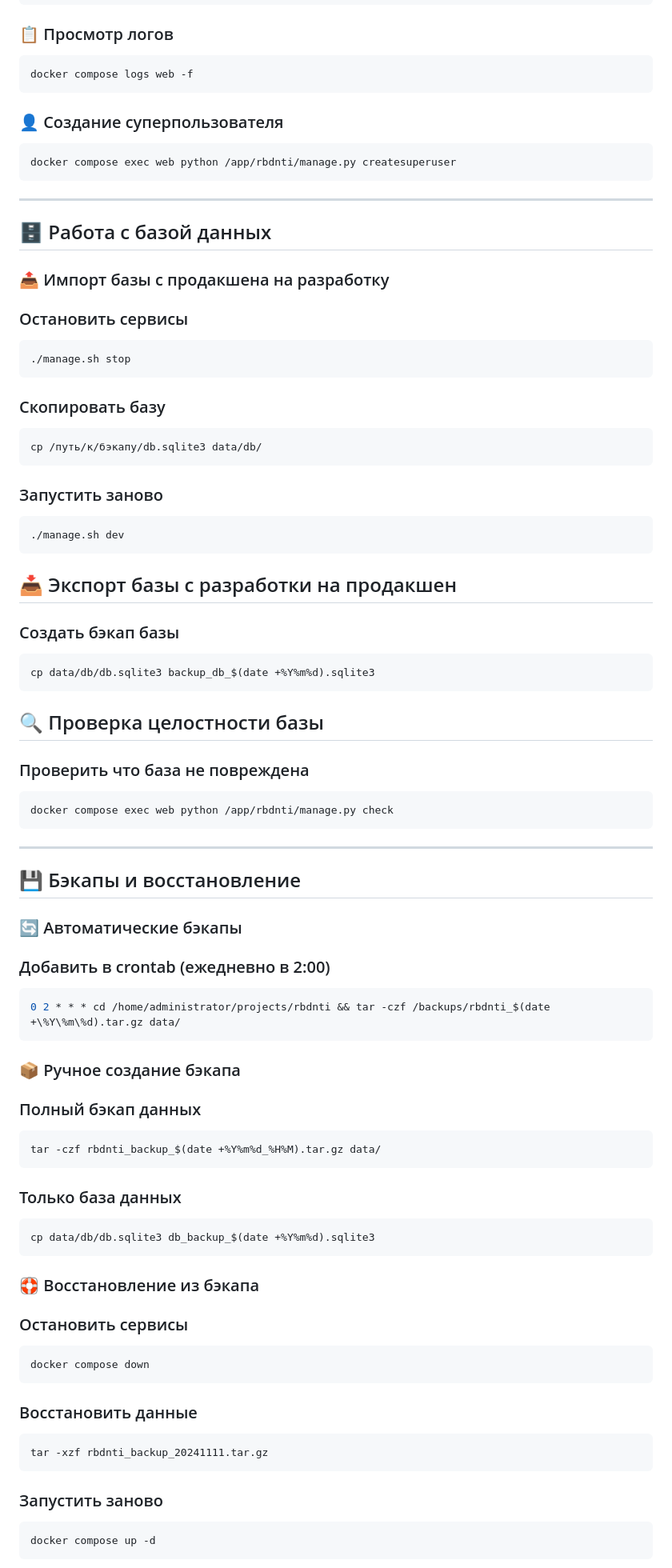
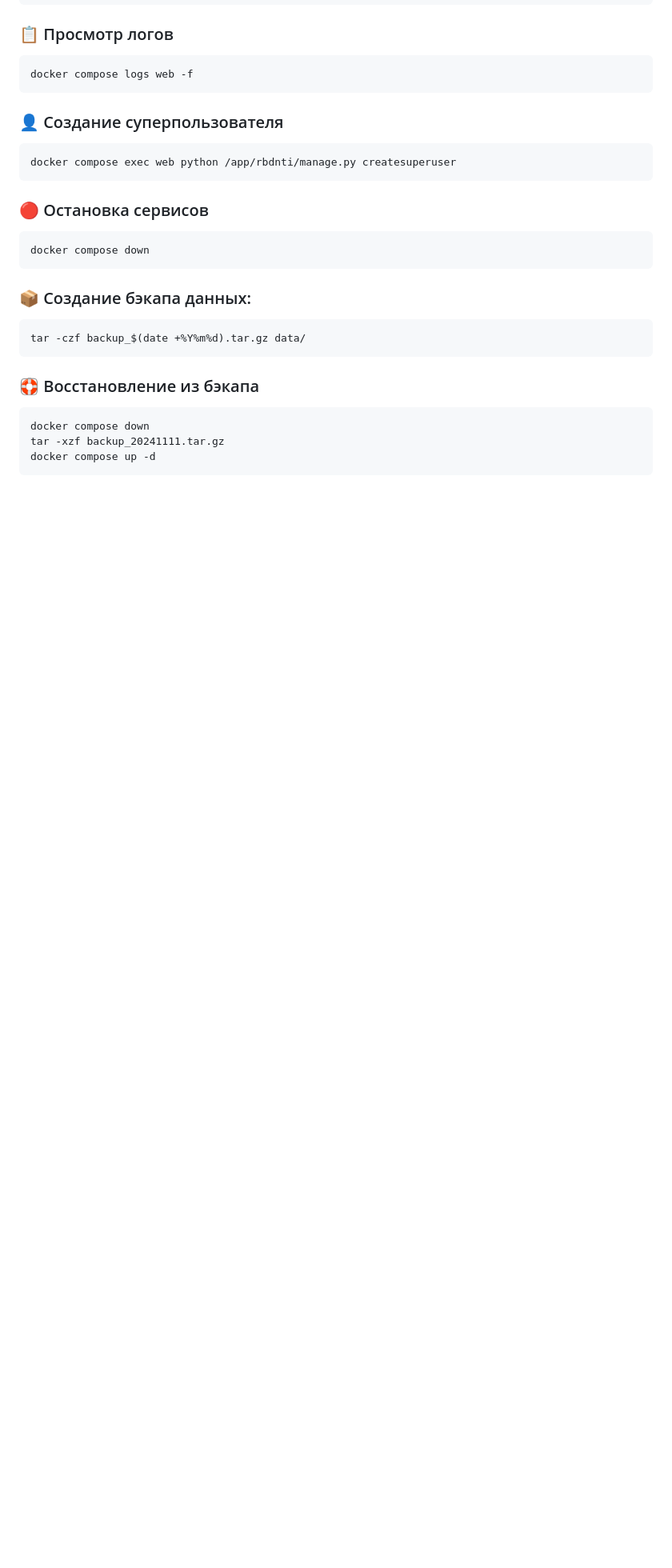
Before and after one commit to panch0us/rbdnti, a Markdown page: README.md, the part around the change printed below. Shown: that part at 80% size. Drawn GitHub-style; blank space fills up the shorter version.

````diff
--- a/README.md
+++ b/README.md
@@ -159,64 +164,18 @@ docker compose logs web -f
 ```bash
 docker compose exec web python /app/rbdnti/manage.py createsuperuser
 ```
-
----
-
-## 🗄️ Работа с базой данных
-### 📤 Импорт базы с продакшена на разработку
-### Остановить сервисы
-```bash
-./manage.sh stop
-```
-### Скопировать базу
-```bash
-cp /путь/к/бэкапу/db.sqlite3 data/db/
-```
-### Запустить заново
-```bash
-./manage.sh dev
-```
-## 📥 Экспорт базы с разработки на продакшен
-### Создать бэкап базы
-```bash
-cp data/db/db.sqlite3 backup_db_$(date +%Y%m%d).sqlite3
-```
-
-## 🔍 Проверка целостности базы
-### Проверить что база не повреждена
-```bash
-docker compose exec web python /app/rbdnti/manage.py check
-```
-
----
-
-## 💾 Бэкапы и восстановление
-### 🔄 Автоматические бэкапы
-### Добавить в crontab (ежедневно в 2:00)
-```bash
-0 2 * * * cd /home/administrator/projects/rbdnti && tar -czf /backups/rbdnti_$(date +\%Y\%m\%d).tar.gz data/
-```
-### 📦 Ручное создание бэкапа
-### Полный бэкап данных
-```bash
-tar -czf rbdnti_backup_$(date +%Y%m%d_%H%M).tar.gz data/
-```
-### Только база данных
-```bash
-cp data/db/db.sqlite3 db_backup_$(date +%Y%m%d).sqlite3
-```
-
-### 🛟 Восстановление из бэкапа
-### Остановить сервисы
+### 🔴 Остановка сервисов
 ```bash
 docker compose down
 ```
-### Восстановить данные
+### 📦 Создание бэкапа данных:
 ```bash
-tar -xzf rbdnti_backup_20241111.tar.gz
+tar -czf backup_$(date +%Y%m%d).tar.gz data/
 ```
-### Запустить заново
+### 🛟 Восстановление из бэкапа
 ```bash
+docker compose down
+tar -xzf backup_20241111.tar.gz
 docker compose up -d
 ```
 
````
Also changed, not shown: other parts of README.md (+45 -144 lines).
